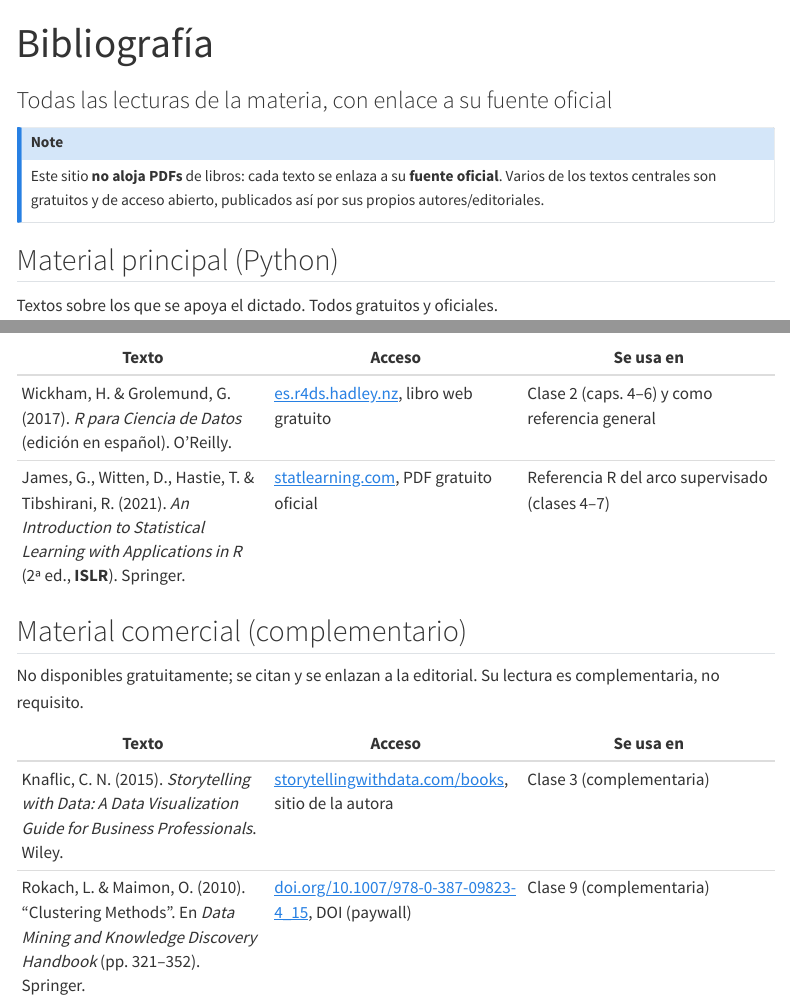
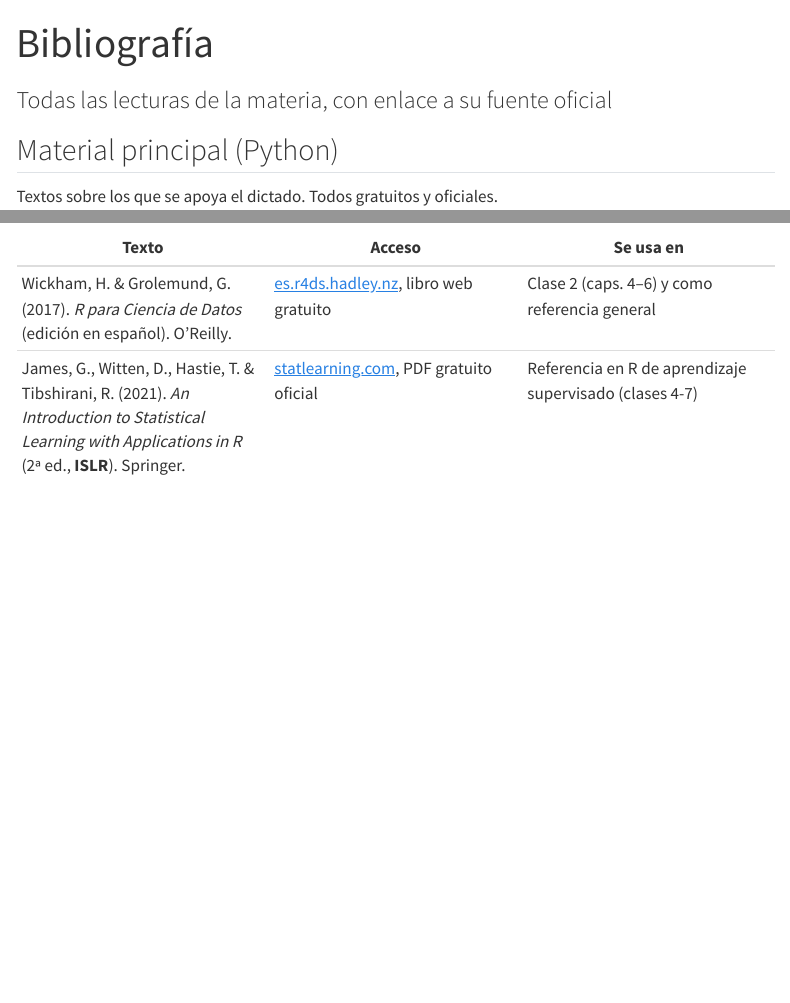
Before and after one commit to tomdamelio/analitica_de_datos, a Quarto document (bibliografia.qmd): the page in a window 1100 px wide, from its top, and a second part further down, joined at a grey line. Rendered offline with R 4.5, knitr and Pandoc in place of Quarto, with nearby package versions; menus at the side of the page are left out.

Commit message:
Bibliografia: quitar nota de copyright y seccion comercial; renombrar ref ISLR
- Elimina el callout 'Este sitio no aloja PDFs...'
- Elimina la seccion 'Material comercial (complementario)' (Knaflic, Rokach)
- 'Referencia R del arco supervisado' -> 'Referencia en R de aprendizaje supervisado'

Co-Authored-By: Claude Opus 4.8 (1M context) <noreply@anthropic.com>

```diff
--- a/bibliografia.qmd
+++ b/bibliografia.qmd
@@ -2,12 +2,6 @@
 title: "Bibliografía"
 subtitle: "Todas las lecturas de la materia, con enlace a su fuente oficial"
 ---
-
-::: {.callout-note}
-Este sitio **no aloja PDFs** de libros: cada texto se enlaza a su **fuente oficial**.
-Varios de los textos centrales son gratuitos y de acceso abierto, publicados así por
-sus propios autores/editoriales.
-:::
 
 ## Material principal (Python)
 
@@ -33,14 +27,4 @@ Para quienes sigan la materia desde el lado R.
 | Texto | Acceso | Se usa en |
 |---|---|---|
 | Wickham, H. & Grolemund, G. (2017). *R para Ciencia de Datos* (edición en español). O'Reilly. | [es.r4ds.hadley.nz](https://es.r4ds.hadley.nz/), libro web gratuito | Clase 2 (caps. 4–6) y como referencia general |
-| James, G., Witten, D., Hastie, T. & Tibshirani, R. (2021). *An Introduction to Statistical Learning with Applications in R* (2ª ed., **ISLR**). Springer. | [statlearning.com](https://www.statlearning.com/), PDF gratuito oficial | Referencia R del arco supervisado (clases 4–7) |
-
-## Material comercial (complementario)
-
-No disponibles gratuitamente; se citan y se enlazan a la editorial. Su lectura es
-complementaria, no requisito.
-
-| Texto | Acceso | Se usa en |
-|---|---|---|
-| Knaflic, C. N. (2015). *Storytelling with Data: A Data Visualization Guide for Business Professionals*. Wiley. | [storytellingwithdata.com/books](https://www.storytellingwithdata.com/books), sitio de la autora | Clase 3 (complementaria) |
-| Rokach, L. & Maimon, O. (2010). "Clustering Methods". En *Data Mining and Knowledge Discovery Handbook* (pp. 321–352). Springer. | [doi.org/10.1007/978-0-387-09823-4_15](https://doi.org/10.1007/978-0-387-09823-4_15), DOI (paywall) | Clase 9 (complementaria) |
+| James, G., Witten, D., Hastie, T. & Tibshirani, R. (2021). *An Introduction to Statistical Learning with Applications in R* (2ª ed., **ISLR**). Springer. | [statlearning.com](https://www.statlearning.com/), PDF gratuito oficial | Referencia en R de aprendizaje supervisado (clases 4-7) |
```
